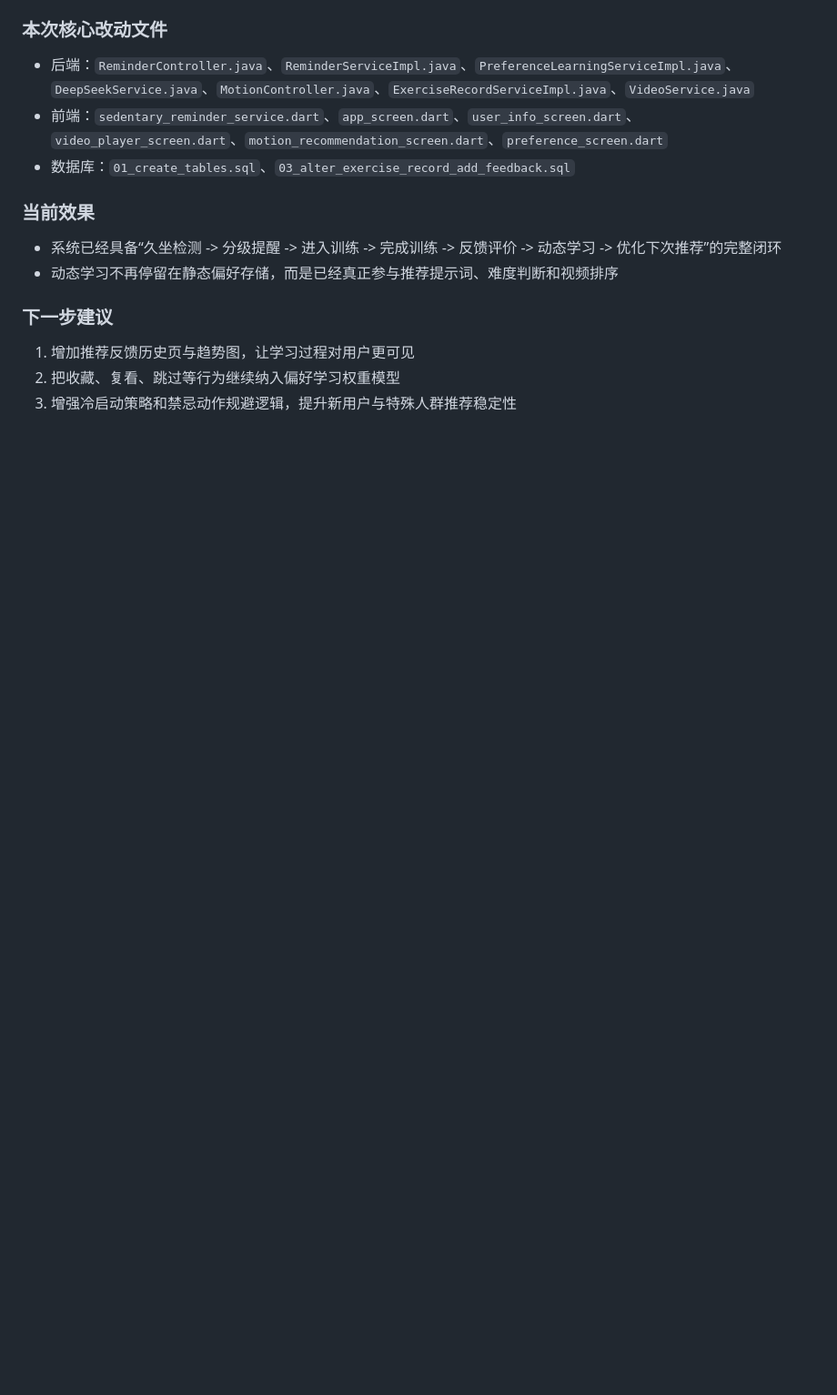
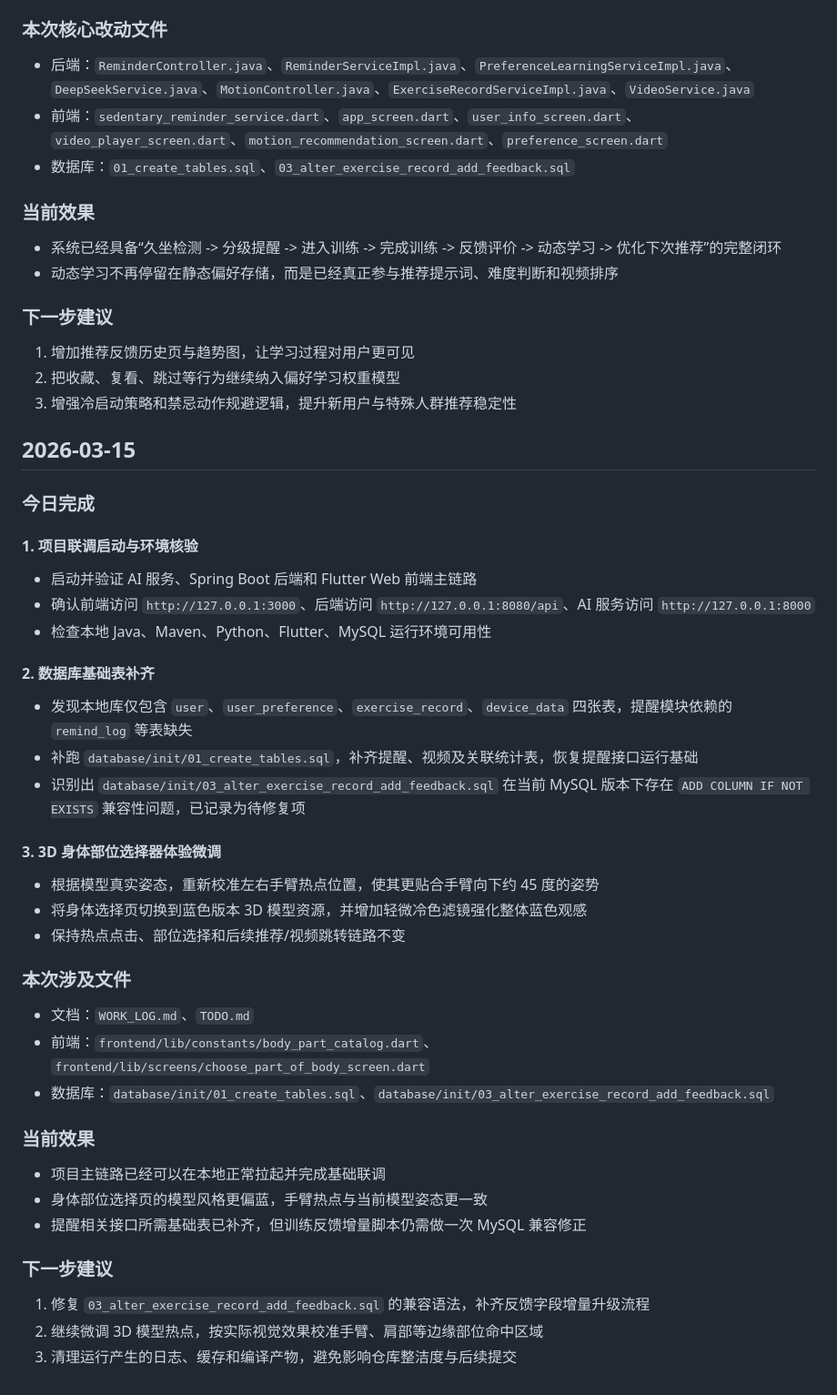
Before and after one commit to PeiQi-123/kuibuqianli, a Markdown page: WORK_LOG.md, the part around the change. Shown at 91% size. Rendered like a GitHub page; blank space fills up the shorter version.

Commit message:
更新工作日志与待办计划

```diff
--- a/WORK_LOG.md
+++ b/WORK_LOG.md
@@ -116,3 +116,37 @@
 1. 增加推荐反馈历史页与趋势图，让学习过程对用户更可见
 2. 把收藏、复看、跳过等行为继续纳入偏好学习权重模型
 3. 增强冷启动策略和禁忌动作规避逻辑，提升新用户与特殊人群推荐稳定性
+
+## 2026-03-15
+
+### 今日完成
+
+#### 1. 项目联调启动与环境核验
+- 启动并验证 AI 服务、Spring Boot 后端和 Flutter Web 前端主链路
+- 确认前端访问 `http://127.0.0.1:3000`、后端访问 `http://127.0.0.1:8080/api`、AI 服务访问 `http://127.0.0.1:8000`
+- 检查本地 Java、Maven、Python、Flutter、MySQL 运行环境可用性
+
+#### 2. 数据库基础表补齐
+- 发现本地库仅包含 `user`、`user_preference`、`exercise_record`、`device_data` 四张表，提醒模块依赖的 `remind_log` 等表缺失
+- 补跑 `database/init/01_create_tables.sql`，补齐提醒、视频及关联统计表，恢复提醒接口运行基础
+- 识别出 `database/init/03_alter_exercise_record_add_feedback.sql` 在当前 MySQL 版本下存在 `ADD COLUMN IF NOT EXISTS` 兼容性问题，已记录为待修复项
+
+#### 3. 3D 身体部位选择器体验微调
+- 根据模型真实姿态，重新校准左右手臂热点位置，使其更贴合手臂向下约 45 度的姿势
+- 将身体选择页切换到蓝色版本 3D 模型资源，并增加轻微冷色滤镜强化整体蓝色观感
+- 保持热点点击、部位选择和后续推荐/视频跳转链路不变
+
+### 本次涉及文件
+- 文档：`WORK_LOG.md`、`TODO.md`
+- 前端：`frontend/lib/constants/body_part_catalog.dart`、`frontend/lib/screens/choose_part_of_body_screen.dart`
+- 数据库：`database/init/01_create_tables.sql`、`database/init/03_alter_exercise_record_add_feedback.sql`
+
+### 当前效果
+- 项目主链路已经可以在本地正常拉起并完成基础联调
+- 身体部位选择页的模型风格更偏蓝，手臂热点与当前模型姿态更一致
+- 提醒相关接口所需基础表已补齐，但训练反馈增量脚本仍需做一次 MySQL 兼容修正
+
+### 下一步建议
+1. 修复 `03_alter_exercise_record_add_feedback.sql` 的兼容语法，补齐反馈字段增量升级流程
+2. 继续微调 3D 模型热点，按实际视觉效果校准手臂、肩部等边缘部位命中区域
+3. 清理运行产生的日志、缓存和编译产物，避免影响仓库整洁度与后续提交
```
Also changed, not shown: TODO.md (+18 -0 lines).
